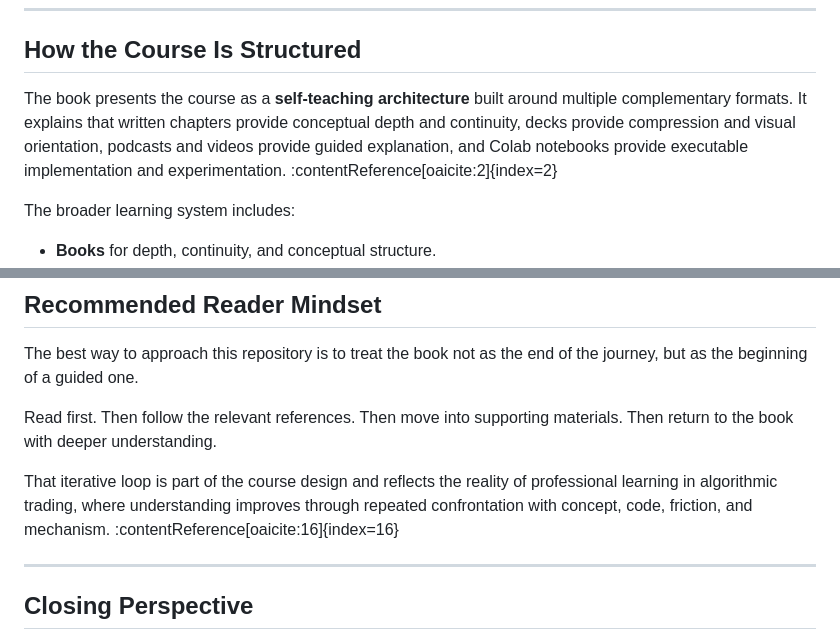
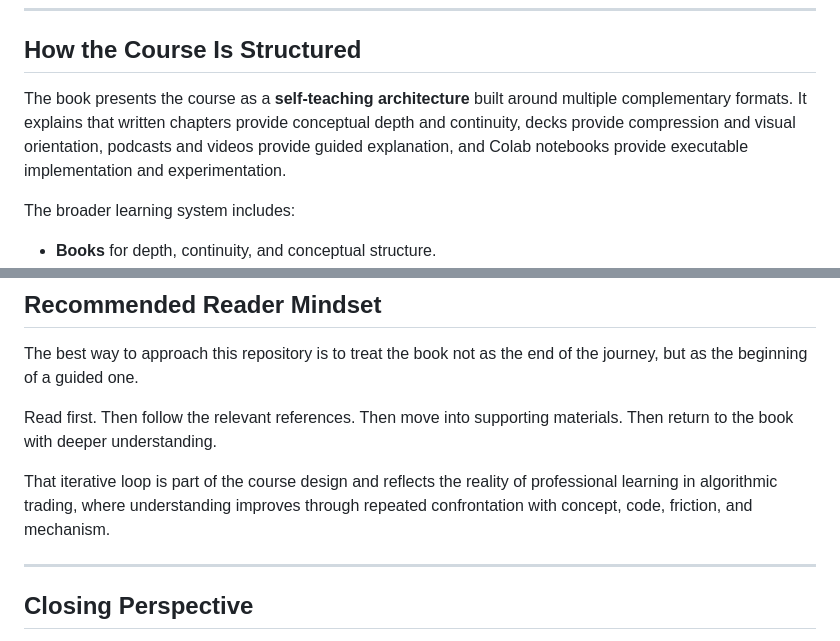
Before and after one commit to alexdibol/algo_self_teaching, a Markdown page: README.md, 2 parts joined by grey strips. Drawn GitHub-style.

```diff
--- a/README.md
+++ b/README.md
@@ -36,7 +36,7 @@ In that sense, this repository should be understood as the **entry point and int
 
 ## How the Course Is Structured
 
-The book presents the course as a **self-teaching architecture** built around multiple complementary formats. It explains that written chapters provide conceptual depth and continuity, decks provide compression and visual orientation, podcasts and videos provide guided explanation, and Colab notebooks provide executable implementation and experimentation. :contentReference[oaicite:2]{index=2}
+The book presents the course as a **self-teaching architecture** built around multiple complementary formats. It explains that written chapters provide conceptual depth and continuity, decks provide compression and visual orientation, podcasts and videos provide guided explanation, and Colab notebooks provide executable implementation and experimentation.
 
 The broader learning system includes:
 
@@ -199,7 +199,7 @@ The best way to approach this repository is to treat the book not as the end of
 
 Read first. Then follow the relevant references. Then move into supporting materials. Then return to the book with deeper understanding.
 
-That iterative loop is part of the course design and reflects the reality of professional learning in algorithmic trading, where understanding improves through repeated confrontation with concept, code, friction, and mechanism. :contentReference[oaicite:16]{index=16}
+That iterative loop is part of the course design and reflects the reality of professional learning in algorithmic trading, where understanding improves through repeated confrontation with concept, code, friction, and mechanism.
 
 ---
 
```
Also changed, not shown: other parts of README.md (+15 -15 lines).
